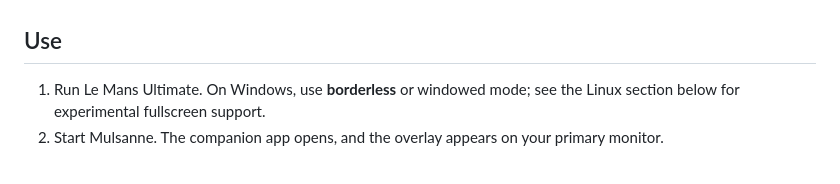
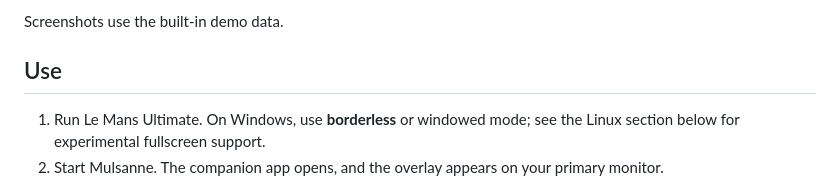
Before and after one commit to szpolny/mulsanne, a Markdown page: README.md, the part around one of its changes. GitHub-like rendering.

Commit message:
docs: add screenshots and release badges to README (#26)
* docs: add screenshots and release badges to README

* docs: refresh screenshots with car renders

```diff
--- a/README.md
+++ b/README.md
@@ -15,3 +35,6 @@ Website: [mulsanne.xyz](https://mulsanne.xyz)
+</details>
+
+Screenshots use the built-in demo data.
 
 ## Use
 
```
Also changed, not shown: other parts of README.md (+20 -0 lines), docs/screenshots/analysis.png (added), docs/screenshots/live.png (added), docs/screenshots/overlay.png (added), docs/screenshots/overlays.png (added), docs/screenshots/schedule.png (added), docs/screenshots/sessions.png (added).
